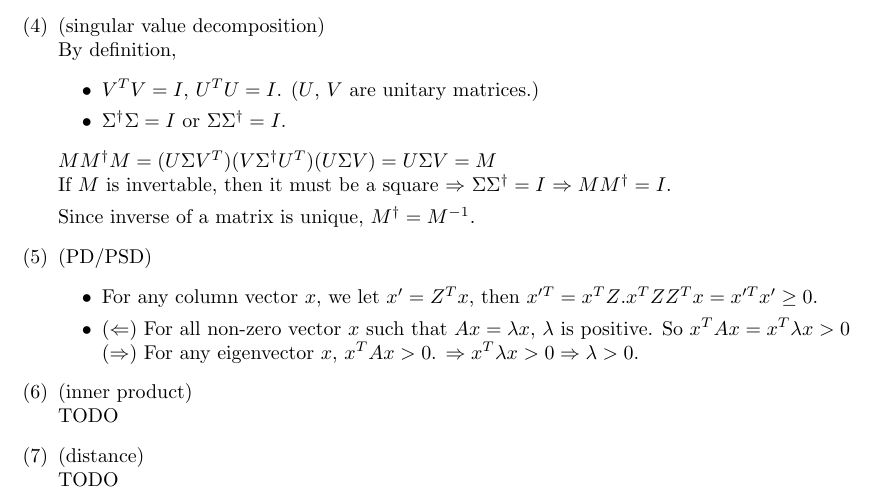
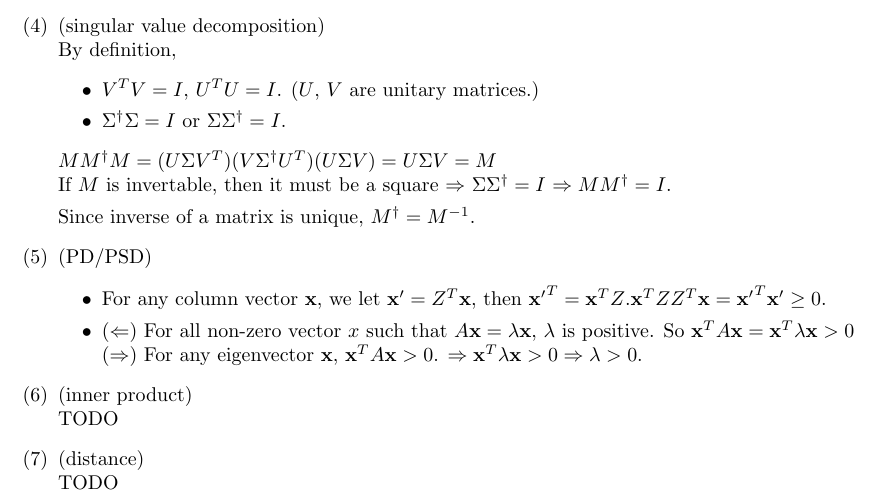
Before and after one commit to cwahbong/html2013-hw0, a LaTeX document (main.tex, which reads sections/linear_algebra.tex): part of page 2 of 2, cut so that both start at the same text. Compiled offline with pdfLaTeX.

Commit message:
Use vector notation.

```diff
--- a/sections/linear_algebra.tex
+++ b/sections/linear_algebra.tex
@@ -28,13 +30,13 @@
 		Since inverse of a matrix is unique, $M^{\dagger}=M^{-1}$.
 	\item (PD/PSD)
 		\begin{itemize}
-			\item For any column vector $x$, we let $x' = Z^Tx$,
-				then $x'^T = x^TZ$.$x^TZZ^Tx = x'^Tx' \geq 0$.
+			\item For any column vector $\vec{x}$, we let $\vec{x'} = Z^T\vec{x}$,
+				then $\vec{x'}^T = \vec{x}^TZ$.$\vec{x}^TZZ^T \vec{x} = \vec{x'}^T\vec{x'} \geq 0$.
 			\item ($\Leftarrow$) For all non-zero vector $x$ such that
-				$Ax = \lambda x$, $\lambda$ is positive.  So
-				$x^TAx = x^T\lambda x > 0$ \\
-				($\Rightarrow$) For any eigenvector $x$, $x^TAx > 0$.
-				$\Rightarrow x^T\lambda x > 0 \Rightarrow \lambda > 0$.
+				$A\vec{x} = \lambda \vec{x}$, $\lambda$ is positive.  So
+				$\vec{x}^TA\vec{x} = \vec{x}^T\lambda \vec{x} > 0$ \\
+				($\Rightarrow$) For any eigenvector $\vec{x}$, $\vec{x}^TA\vec{x} > 0$.
+				$\Rightarrow \vec{x}^T\lambda \vec{x} > 0 \Rightarrow \lambda > 0$.
 		\end{itemize}
 	\item (inner product) \\
 		TODO
```
Also changed, not shown: sections/linear_algebra.tex (2 more changed lines).
